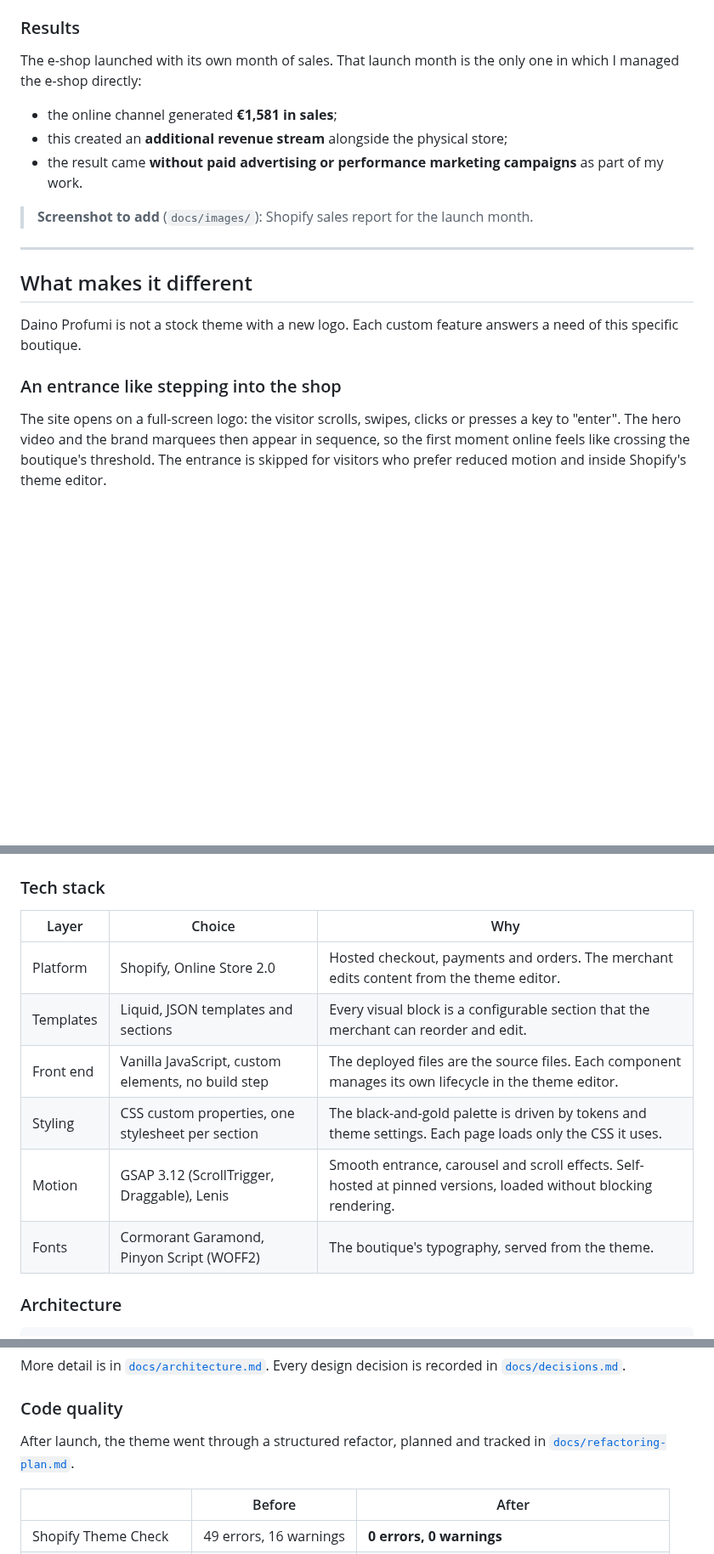
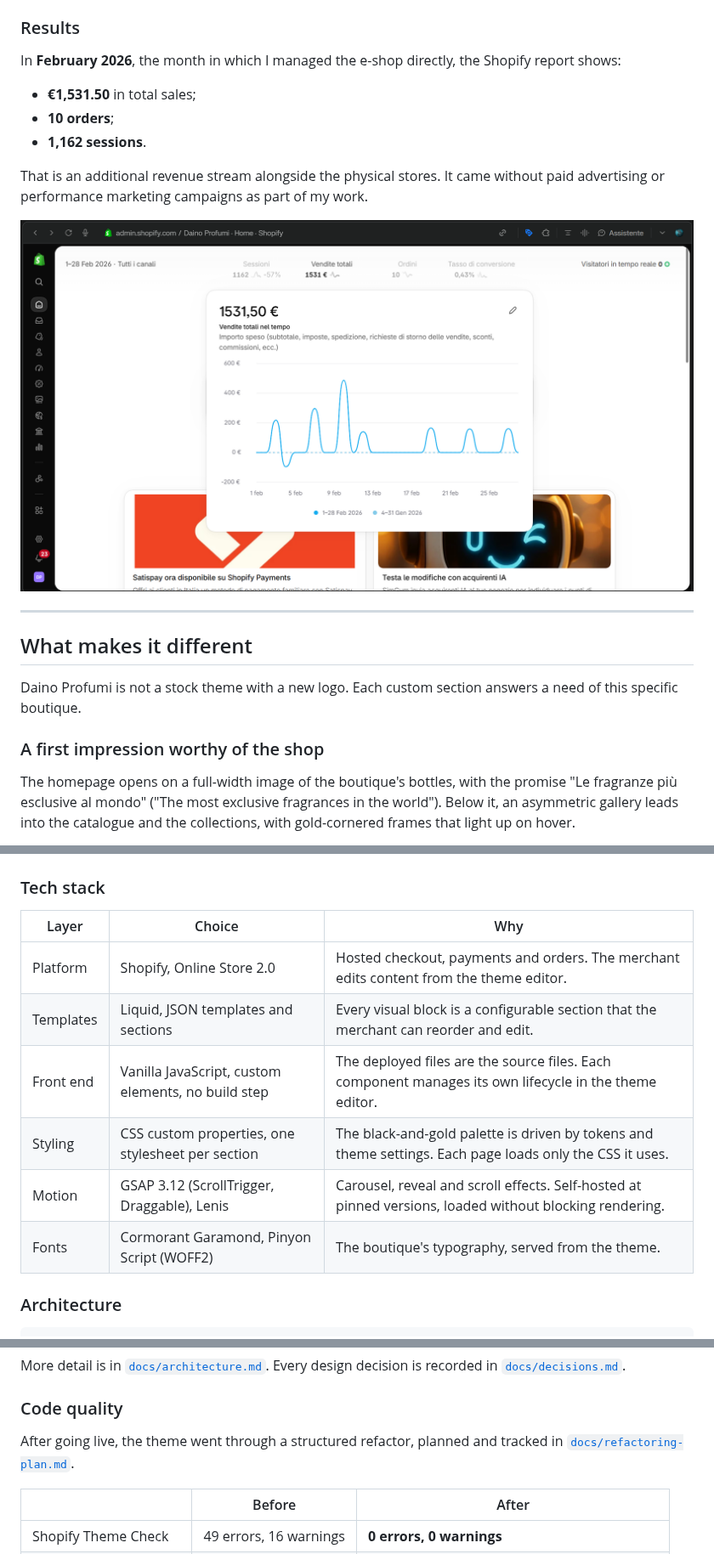
Before and after one commit to Marco17Cherubini/Daino-Profumi, a Markdown page: README.md, 3 parts joined by grey strips. Shown at 85% size. Rendered like a GitHub page; pictures changed too: docs/images/sales-report-february-2026.png (added); blank space fills up the shorter version.

```diff
--- a/README.md
+++ b/README.md
@@ -42,21 +42,23 @@ A visitor's journey: enter the boutique, meet the people behind the selection, c
 
 ### Results
 
-The e-shop launched with its own month of sales. That launch month is the only one in which I managed the e-shop directly:
+In **February 2026**, the month in which I managed the e-shop directly, the Shopify report shows:
 
-- the online channel generated **€1,581 in sales**;
-- this created an **additional revenue stream** alongside the physical store;
-- the result came **without paid advertising or performance marketing campaigns** as part of my work.
+- **€1,531.50** in total sales;
+- **10 orders**;
+- **1,162 sessions**.
 
-> **Screenshot to add** (`docs/images/`): Shopify sales report for the launch month.
+That is an additional revenue stream alongside the physical stores. It came without paid advertising or performance marketing campaigns as part of my work.
+
+![Shopify admin, 1–28 February 2026, all channels: 1,162 sessions, €1,531.50 total sales, 10 orders, with the daily sales chart](docs/images/sales-report-february-2026.png)
 
 ---
 
 ## What makes it different
 
-Daino Profumi is not a stock theme with a new logo. Each custom feature answers a need of this specific boutique.
+Daino Profumi is not a stock theme with a new logo. Each custom section answers a need of this specific boutique.
 
-### An entrance like stepping into the shop
+### A first impression worthy of the shop
 
-The site opens on a full-screen logo: the visitor scrolls, swipes, clicks or presses a key to "enter". The hero video and the brand marquees then appear in sequence, so the first moment online feels like crossing the boutique's threshold. The entrance is skipped for visitors who prefer reduced motion and inside Shopify's theme editor.
+The homepage opens on a full-width image of the boutique's bottles, with the promise "Le fragranze più esclusive al mondo" ("The most exclusive fragrances in the world"). Below it, an asymmetric gallery leads into the catalogue and the collections, with gold-cornered frames that light up on hover.
 
@@ -98,14 +99,14 @@ The consultation section introduces each member of the staff with a photo, their
 
 ### Tech stack
 
-| Layer     | Choice                                             | Why                                                                                                              |
-| --------- | -------------------------------------------------- | ---------------------------------------------------------------------------------------------------------------- |
-| Platform  | Shopify, Online Store 2.0                          | Hosted checkout, payments and orders. The merchant edits content from the theme editor.                          |
-| Templates | Liquid, JSON templates and sections                | Every visual block is a configurable section that the merchant can reorder and edit.                             |
-| Front end | Vanilla JavaScript, custom elements, no build step | The deployed files are the source files. Each component manages its own lifecycle in the theme editor.           |
-| Styling   | CSS custom properties, one stylesheet per section  | The black-and-gold palette is driven by tokens and theme settings. Each page loads only the CSS it uses.         |
-| Motion    | GSAP 3.12 (ScrollTrigger, Draggable), Lenis        | Smooth entrance, carousel and scroll effects. Self-hosted at pinned versions, loaded without blocking rendering. |
-| Fonts     | Cormorant Garamond, Pinyon Script (WOFF2)          | The boutique's typography, served from the theme.                                                                |
+| Layer     | Choice                                             | Why                                                                                                      |
+| --------- | -------------------------------------------------- | -------------------------------------------------------------------------------------------------------- |
+| Platform  | Shopify, Online Store 2.0                          | Hosted checkout, payments and orders. The merchant edits content from the theme editor.                  |
+| Templates | Liquid, JSON templates and sections                | Every visual block is a configurable section that the merchant can reorder and edit.                     |
+| Front end | Vanilla JavaScript, custom elements, no build step | The deployed files are the source files. Each component manages its own lifecycle in the theme editor.   |
+| Styling   | CSS custom properties, one stylesheet per section  | The black-and-gold palette is driven by tokens and theme settings. Each page loads only the CSS it uses. |
+| Motion    | GSAP 3.12 (ScrollTrigger, Draggable), Lenis        | Carousel, reveal and scroll effects. Self-hosted at pinned versions, loaded without blocking rendering.  |
+| Fonts     | Cormorant Garamond, Pinyon Script (WOFF2)          | The boutique's typography, served from the theme.                                                        |
 
 ### Architecture
 
@@ -127,7 +128,7 @@ More detail is in [`docs/architecture.md`](docs/architecture.md). Every design d
 
 ### Code quality
 
-After launch, the theme went through a structured refactor, planned and tracked in [`docs/refactoring-plan.md`](docs/refactoring-plan.md).
+After going live, the theme went through a structured refactor, planned and tracked in [`docs/refactoring-plan.md`](docs/refactoring-plan.md).
 
 |                         | Before                 | After                                              |
 | ----------------------- | ---------------------- | -------------------------------------------------- |
```
Also changed, not shown: other parts of README.md (+31 -32 lines), docs/images/README.md (+13 -9 lines), docs/images/cart.png (added), 3 other files.
